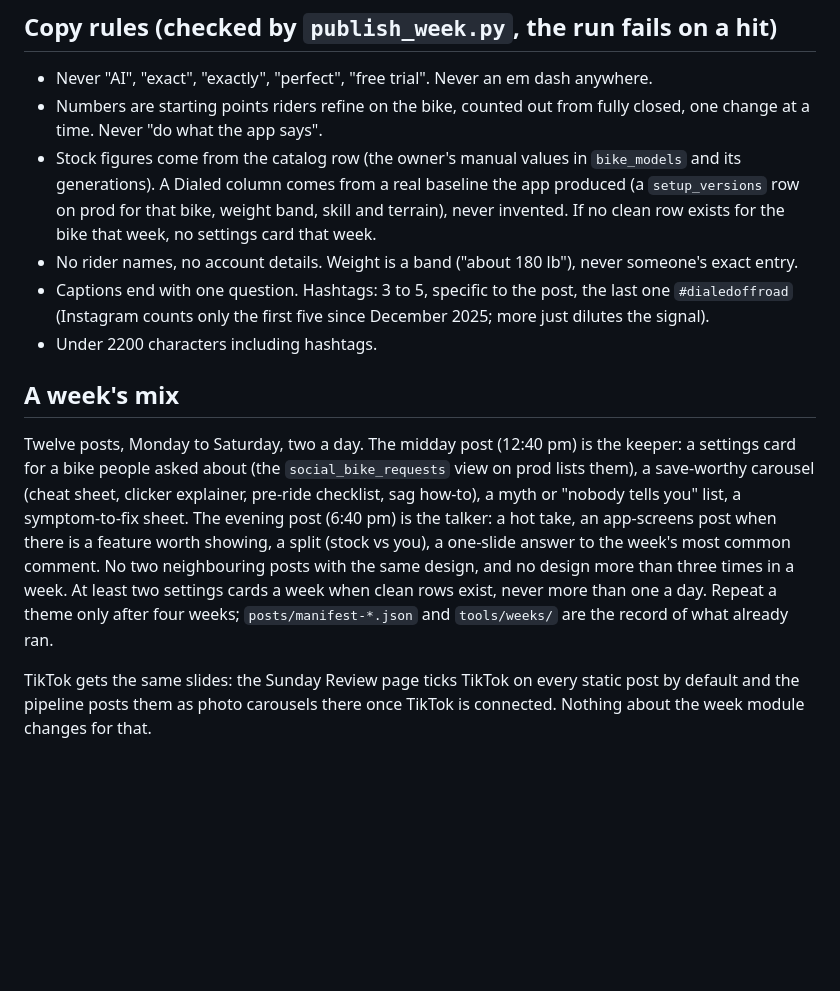
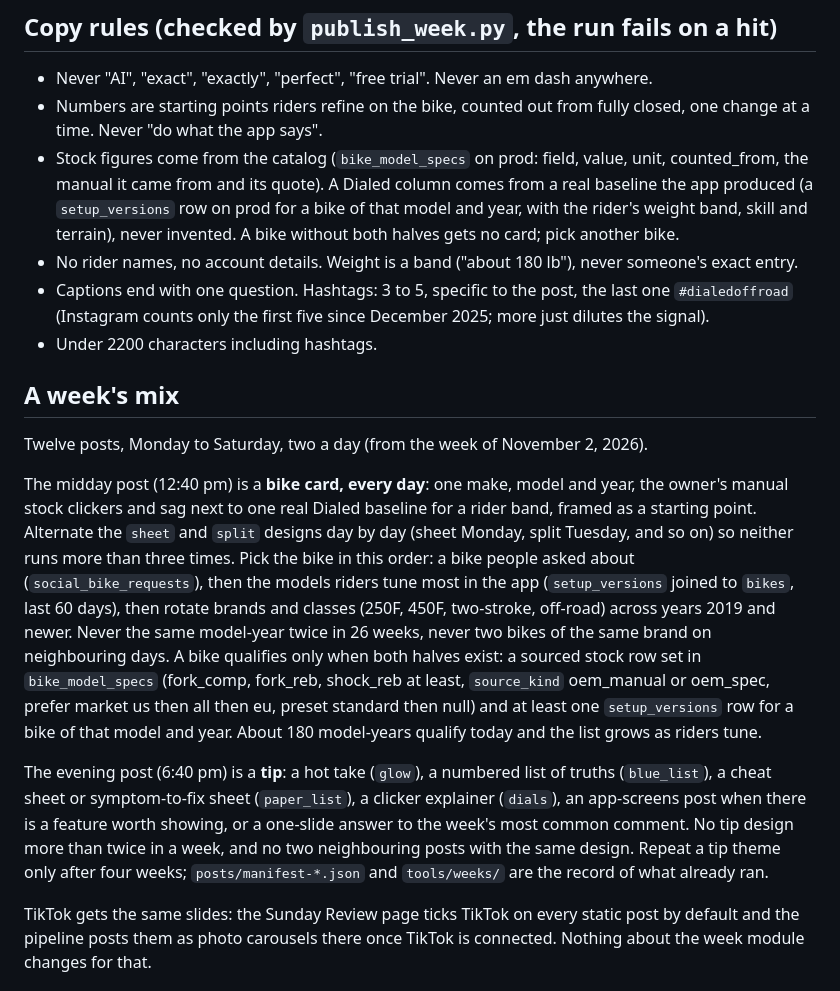
Before and after one commit to dialedoffroadapp/dialed-social, a Markdown page: tools/README.md, the part around the change. Drawn GitHub-style; blank space fills up the shorter version.

Commit message:
Weekly mix: a bike card every midday, a tip every evening
Co-Authored-By: Claude Fable 5.1 <noreply@anthropic.com>
Claude-Session: https://claude.ai/code/session_01Jks7UsLxDt2p1a2MY2K6Lx

```diff
--- a/tools/README.md
+++ b/tools/README.md
@@ -47,14 +47,18 @@ Every design draws the real mark from `tools/logo/` and sets type in Barlow Cond
 
 - Never "AI", "exact", "exactly", "perfect", "free trial". Never an em dash anywhere.
 - Numbers are starting points riders refine on the bike, counted out from fully closed, one change at a time. Never "do what the app says".
-- Stock figures come from the catalog row (the owner's manual values in `bike_models` and its generations). A Dialed column comes from a real baseline the app produced (a `setup_versions` row on prod for that bike, weight band, skill and terrain), never invented. If no clean row exists for the bike that week, no settings card that week.
+- Stock figures come from the catalog (`bike_model_specs` on prod: field, value, unit, counted_from, the manual it came from and its quote). A Dialed column comes from a real baseline the app produced (a `setup_versions` row on prod for a bike of that model and year, with the rider's weight band, skill and terrain), never invented. A bike without both halves gets no card; pick another bike.
 - No rider names, no account details. Weight is a band ("about 180 lb"), never someone's exact entry.
 - Captions end with one question. Hashtags: 3 to 5, specific to the post, the last one `#dialedoffroad` (Instagram counts only the first five since December 2025; more just dilutes the signal).
 - Under 2200 characters including hashtags.
 
 ## A week's mix
 
-Twelve posts, Monday to Saturday, two a day. The midday post (12:40 pm) is the keeper: a settings card for a bike people asked about (the `social_bike_requests` view on prod lists them), a save-worthy carousel (cheat sheet, clicker explainer, pre-ride checklist, sag how-to), a myth or "nobody tells you" list, a symptom-to-fix sheet. The evening post (6:40 pm) is the talker: a hot take, an app-screens post when there is a feature worth showing, a split (stock vs you), a one-slide answer to the week's most common comment. No two neighbouring posts with the same design, and no design more than three times in a week. At least two settings cards a week when clean rows exist, never more than one a day. Repeat a theme only after four weeks; `posts/manifest-*.json` and `tools/weeks/` are the record of what already ran.
+Twelve posts, Monday to Saturday, two a day (from the week of November 2, 2026).
+
+The midday post (12:40 pm) is a **bike card, every day**: one make, model and year, the owner's manual stock clickers and sag next to one real Dialed baseline for a rider band, framed as a starting point. Alternate the `sheet` and `split` designs day by day (sheet Monday, split Tuesday, and so on) so neither runs more than three times. Pick the bike in this order: a bike people asked about (`social_bike_requests`), then the models riders tune most in the app (`setup_versions` joined to `bikes`, last 60 days), then rotate brands and classes (250F, 450F, two-stroke, off-road) across years 2019 and newer. Never the same model-year twice in 26 weeks, never two bikes of the same brand on neighbouring days. A bike qualifies only when both halves exist: a sourced stock row set in `bike_model_specs` (fork_comp, fork_reb, shock_reb at least, `source_kind` oem_manual or oem_spec, prefer market us then all then eu, preset standard then null) and at least one `setup_versions` row for a bike of that model and year. About 180 model-years qualify today and the list grows as riders tune.
+
+The evening post (6:40 pm) is a **tip**: a hot take (`glow`), a numbered list of truths (`blue_list`), a cheat sheet or symptom-to-fix sheet (`paper_list`), a clicker explainer (`dials`), an app-screens post when there is a feature worth showing, or a one-slide answer to the week's most common comment. No tip design more than twice in a week, and no two neighbouring posts with the same design. Repeat a tip theme only after four weeks; `posts/manifest-*.json` and `tools/weeks/` are the record of what already ran.
 
 TikTok gets the same slides: the Sunday Review page ticks TikTok on every static post by default and the pipeline posts them as photo carousels there once TikTok is connected. Nothing about the week module changes for that.
 
```
